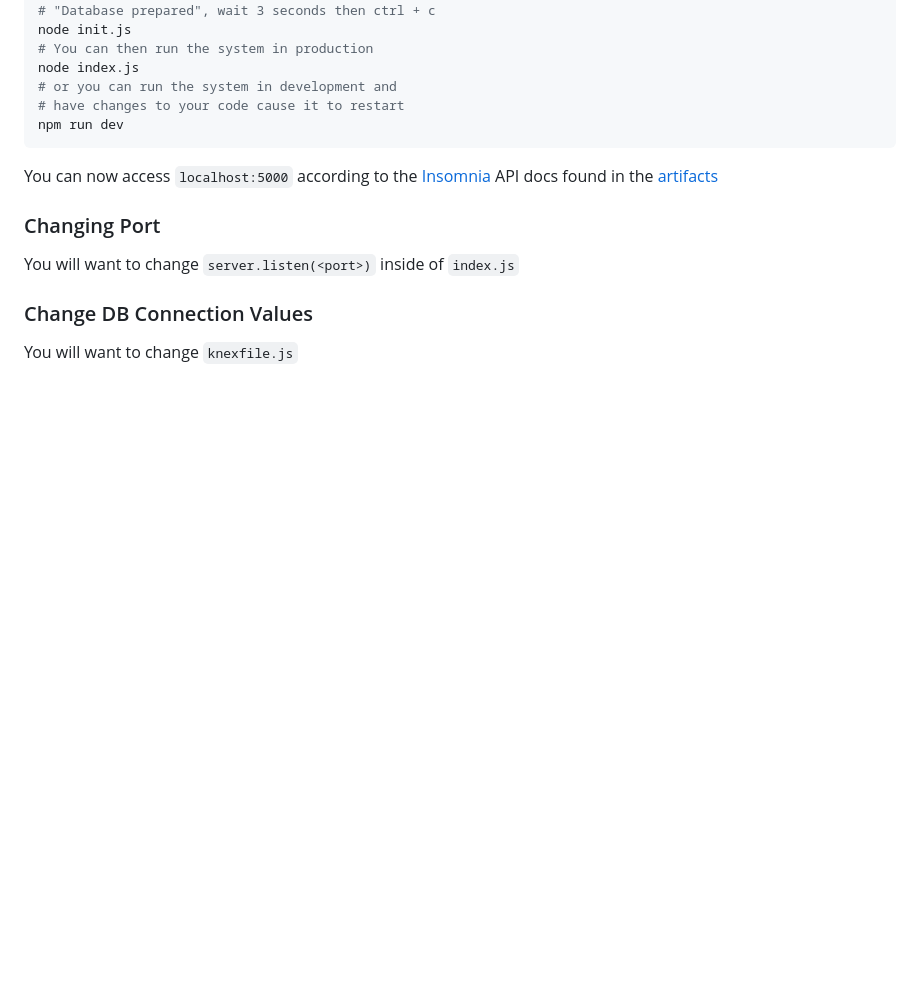
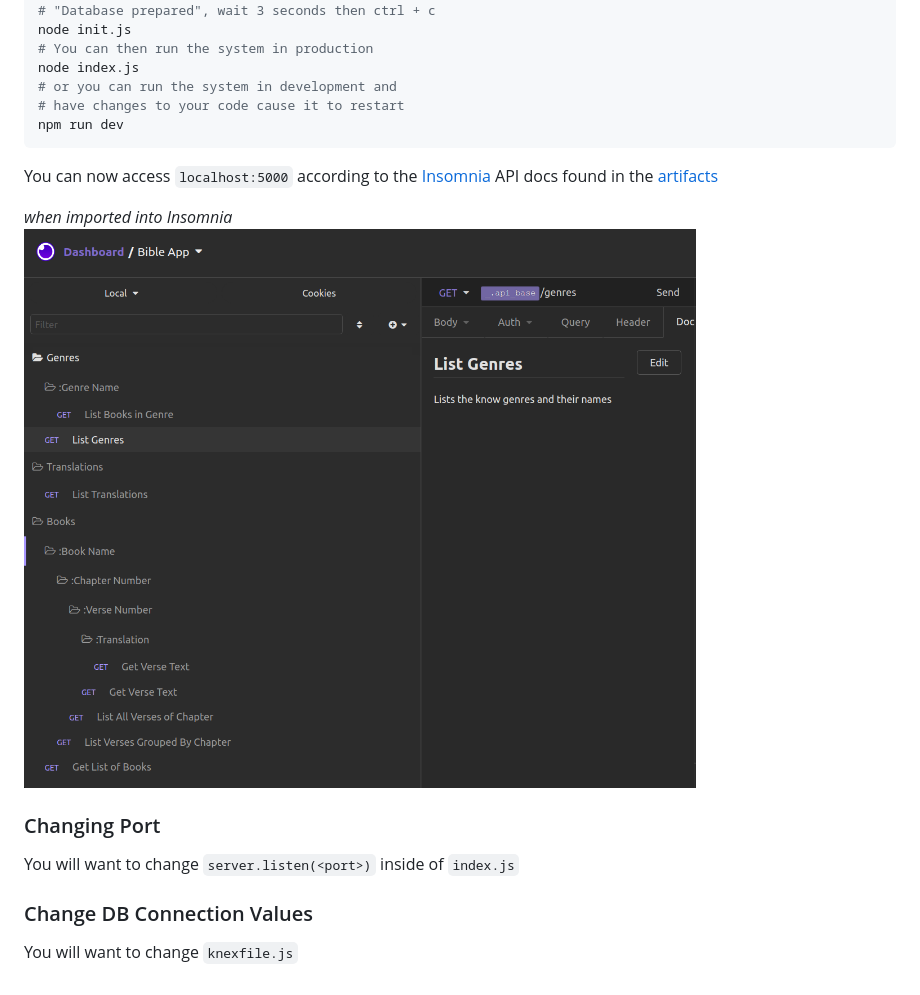
Before and after one commit to beardedtim/bible-study, a Markdown page: README.md, the part around the change. Rendered like a GitHub page; pictures changed too: artifacts/Insomnia-overview.png (added); blank space fills up the shorter version.

Commit message:
Add image of insomnia

```diff
--- a/README.md
+++ b/README.md
@@ -22,6 +22,9 @@ npm run dev
 You can now access `localhost:5000` according to the [Insomnia](https://insomnia.rest)
 API docs found in the [artifacts](./artifacts/API-Docs-Insomnia.yml)
 
+_when imported into Insomnia_
+![](./artifacts/Insomnia-overview.png)
+
 ### Changing Port
 
 You will want to change `server.listen(<port>)` inside of `index.js`
```
